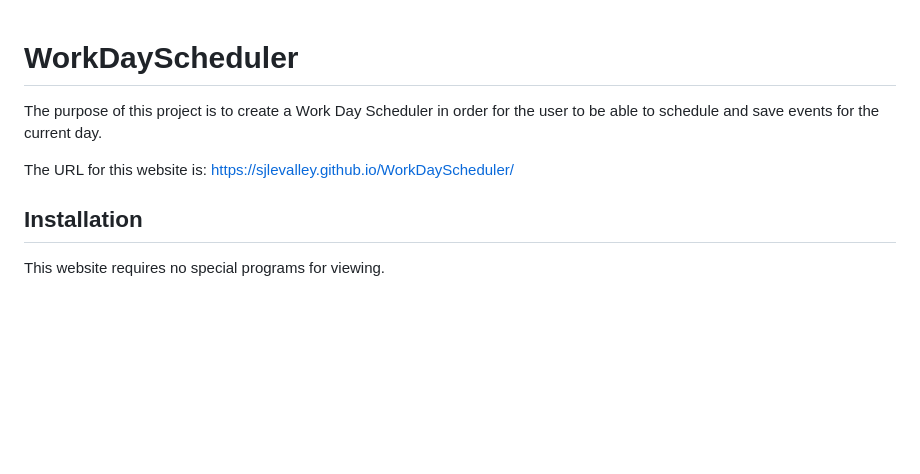
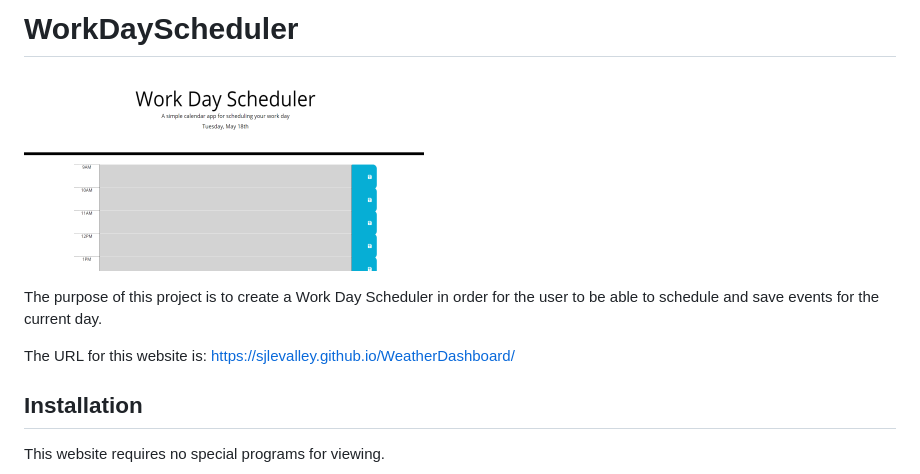
Before and after one commit to sjlevalley/WorkDayScheduler, a Markdown page: README.md, the part around the change. Drawn GitHub-style; pictures changed too: WorkDayScheduler.png (added); blank space fills up the shorter version.

Commit message:
Added Screenshot to Readme

```diff
--- a/README.md
+++ b/README.md
@@ -1,10 +1,10 @@
+# WorkDayScheduler
 
-
-# WorkDayScheduler
+![App Screenshot](WorkDayScheduler.png "Description")
 
 The purpose of this project is to create a Work Day Scheduler in order for the user to be able to schedule and save events for the current day.
 
-The URL for this website is: https://sjlevalley.github.io/WorkDayScheduler/
+The URL for this website is: https://sjlevalley.github.io/WeatherDashboard/
 
 ## Installation
 
```
Also changed, not shown: 1 other file.
